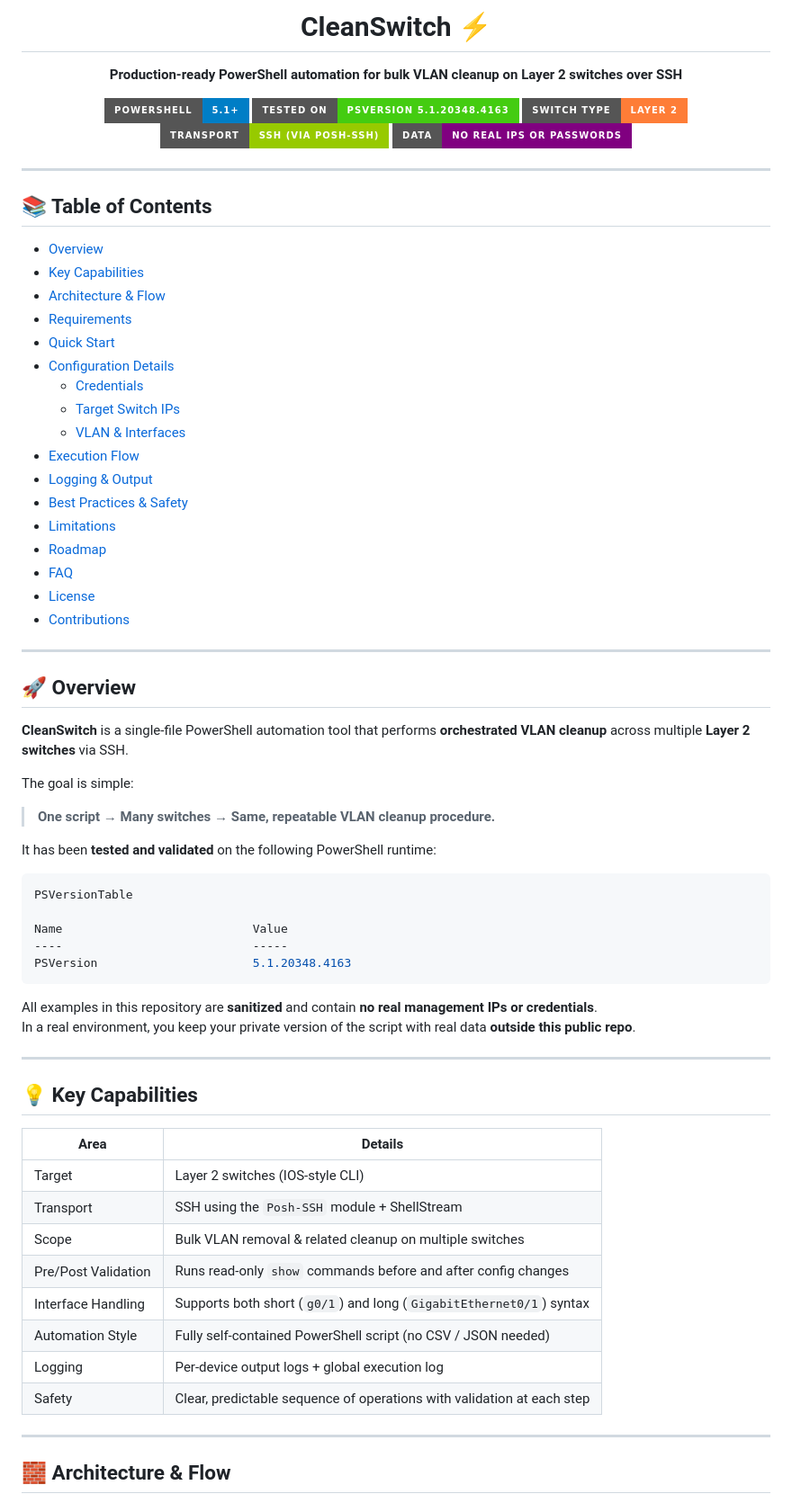
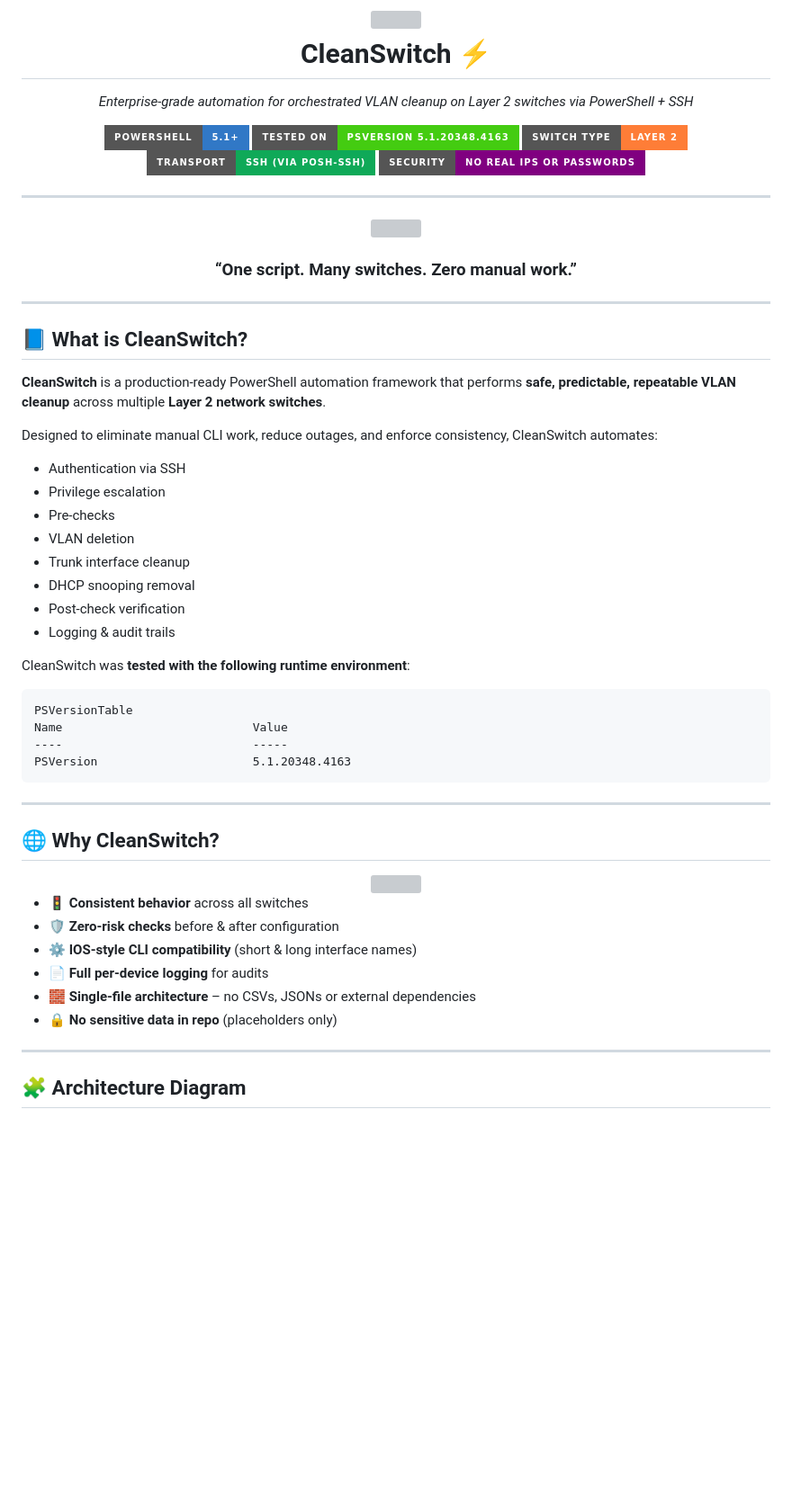
Before and after one commit to Gaby1337/CleanSwitch-Switch-Configuration-Update-Automation, a Markdown page: README.md, the part around one of its changes. Shown at 90% size. GitHub-like rendering; badges without logos; blank space fills up the shorter version; grey boxes are pictures that could not be loaded.

````diff
--- a/README.md
+++ b/README.md
@@ -1,75 +1,69 @@
-<h1 align="center">CleanSwitch ⚡</h1>
-<p align="center"><b>Production‑ready PowerShell automation for bulk VLAN cleanup on Layer 2 switches over SSH</b></p>
+<h1 align="center">
+  <img src="https://img.icons8.com/fluency/96/console.png" width="80"><br>
+  <b>CleanSwitch ⚡</b>
+</h1>
 
 <p align="center">
-  <img src="https://img.shields.io/badge/PowerShell-5.1%2B-blue?style=for-the-badge">
+  <i>Enterprise‑grade automation for orchestrated VLAN cleanup on Layer 2 switches via PowerShell + SSH</i>
+</p>
+
+<p align="center">
+  <img src="https://img.shields.io/badge/PowerShell-5.1%2B-3178C6?style=for-the-badge&logo=powershell&logoColor=white">
   <img src="https://img.shields.io/badge/Tested%20On-PSVersion%205.1.20348.4163-success?style=for-the-badge">
   <img src="https://img.shields.io/badge/Switch%20Type-Layer%202-orange?style=for-the-badge">
-  <img src="https://img.shields.io/badge/Transport-SSH%20(via%20Posh--SSH)-green?style=for-the-badge">
-  <img src="https://img.shields.io/badge/Data-No%20real%20IPs%20or%20passwords-purple?style=for-the-badge">
+  <img src="https://img.shields.io/badge/Transport-SSH%20(via%20Posh--SSH)-0FA958?style=for-the-badge">
+  <img src="https://img.shields.io/badge/Security-No%20Real%20IPs%20or%20Passwords-purple?style=for-the-badge">
 </p>
 
 ---
 
-## 📚 Table of Contents
-
-- [Overview](#-overview)
-- [Key Capabilities](#-key-capabilities)
-- [Architecture & Flow](#-architecture--flow)
-- [Requirements](#-requirements)
-- [Quick Start](#-quick-start)
-- [Configuration Details](#-configuration-details)
-  - [Credentials](#1-credentials)
-  - [Target Switch IPs](#2-target-switch-ips)
-  - [VLAN & Interfaces](#3-vlan--interfaces)
-- [Execution Flow](#-execution-flow)
-- [Logging & Output](#-logging--output)
-- [Best Practices \& Safety](#-best-practices--safety)
-- [Limitations](#-limitations)
-- [Roadmap](#-roadmap)
-- [FAQ](#-faq)
-- [License](#-license)
-- [Contributions](#-contributions)
+<div align="center">
+<img src="https://img.icons8.com/external-flatart-icons-outline-flatarticons/128/external-network-administrator-it-flatart-icons-outline-flatarticons.png" width="110"><br>
+<h3>“One script. Many switches. Zero manual work.”</h3>
+</div>
 
 ---
 
-## 🚀 Overview
+## 📘 What is CleanSwitch?
 
-**CleanSwitch** is a single‑file PowerShell automation tool that performs **orchestrated VLAN cleanup** across multiple **Layer 2 switches** via SSH.
+**CleanSwitch** is a production‑ready PowerShell automation framework that performs **safe, predictable, repeatable VLAN cleanup** across multiple **Layer 2 network switches**.
 
-The goal is simple:
+Designed to eliminate manual CLI work, reduce outages, and enforce consistency, CleanSwitch automates:
 
-> **One script → Many switches → Same, repeatable VLAN cleanup procedure.**
+- Authentication via SSH
+- Privilege escalation
+- Pre-checks
+- VLAN deletion
+- Trunk interface cleanup
+- DHCP snooping removal
+- Post-check verification
+- Logging & audit trails
 
-It has been **tested and validated** on the following PowerShell runtime:
+CleanSwitch was **tested with the following runtime environment**:
 
-```powershell
+```
 PSVersionTable
-
 Name                           Value
 ----                           -----
 PSVersion                      5.1.20348.4163
 ```
 
-All examples in this repository are **sanitized** and contain **no real management IPs or credentials**.
-In a real environment, you keep your private version of the script with real data **outside this public repo**.
+---
+
+## 🌐 Why CleanSwitch?
+
+<div align="center">
+<img src="https://img.icons8.com/color/96/automation.png" width="90">
+</div>
+
+- 🚦 **Consistent behavior** across all switches
+- 🛡️ **Zero-risk checks** before & after configuration
+- ⚙️ **IOS-style CLI compatibility** (short & long interface names)
+- 📄 **Full per-device logging** for audits
+- 🧱 **Single-file architecture** – no CSVs, JSONs or external dependencies
+- 🔒 **No sensitive data in repo** (placeholders only)
 
 ---
 
-## 💡 Key Capabilities
+## 🧩 Architecture Diagram
 
-| Area                 | Details                                                                 |
-|----------------------|-------------------------------------------------------------------------|
-| Target               | Layer 2 switches (IOS‑style CLI)                                       |
-| Transport            | SSH using the `Posh-SSH` module + ShellStream                          |
-| Scope                | Bulk VLAN removal & related cleanup on multiple switches               |
-| Pre/Post Validation  | Runs read‑only `show` commands before and after config changes         |
-| Interface Handling   | Supports both short (`g0/1`) and long (`GigabitEthernet0/1`) syntax    |
-| Automation Style     | Fully self‑contained PowerShell script (no CSV / JSON needed)          |
-| Logging              | Per‑device output logs + global execution log                          |
-| Safety               | Clear, predictable sequence of operations with validation at each step |
-
----
-
-## 🧱 Architecture & Flow
-
````
Also changed, not shown: other parts of README.md (+113 -265 lines).
